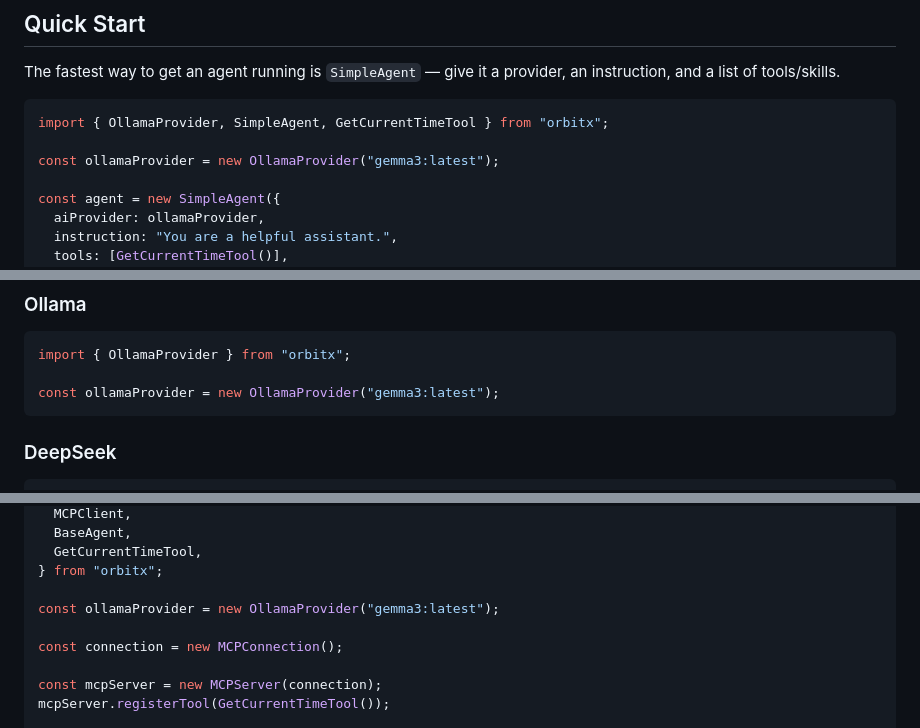
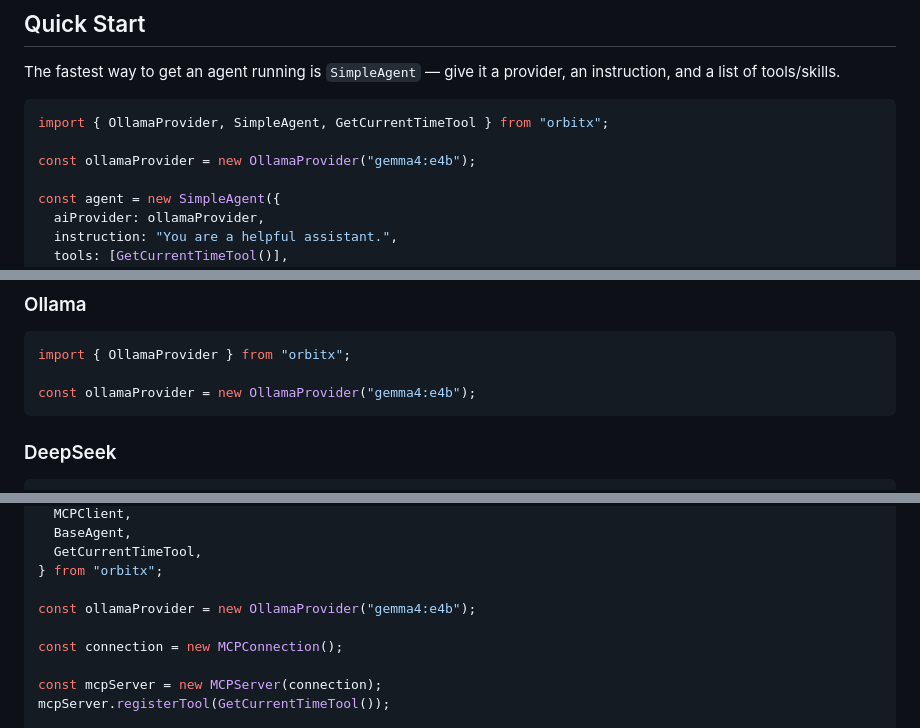
Before and after one commit to ali39af/orbitx, a Markdown page: Readme.md, 3 parts joined by grey strips. Rendered like a GitHub page.

Commit message:
replace Gemma3 with Gemma4 from main agent loop due to lack of tool calling

````diff
--- a/Readme.md
+++ b/Readme.md
@@ -13,7 +13,7 @@ The fastest way to get an agent running is `SimpleAgent` — give it a provider,
 ```ts
 import { OllamaProvider, SimpleAgent, GetCurrentTimeTool } from "orbitx";
 
-const ollamaProvider = new OllamaProvider("gemma3:latest");
+const ollamaProvider = new OllamaProvider("gemma4:e4b");
 
 const agent = new SimpleAgent({
   aiProvider: ollamaProvider,
@@ -79,7 +79,7 @@ OrbitX ships with pluggable AI providers so you can swap models without changing
 ```ts
 import { OllamaProvider } from "orbitx";
 
-const ollamaProvider = new OllamaProvider("gemma3:latest");
+const ollamaProvider = new OllamaProvider("gemma4:e4b");
 ```
 
 ### DeepSeek
@@ -234,7 +234,7 @@ import {
   GetCurrentTimeTool,
 } from "orbitx";
 
-const ollamaProvider = new OllamaProvider("gemma3:latest");
+const ollamaProvider = new OllamaProvider("gemma4:e4b");
 
 const connection = new MCPConnection();
 
````
